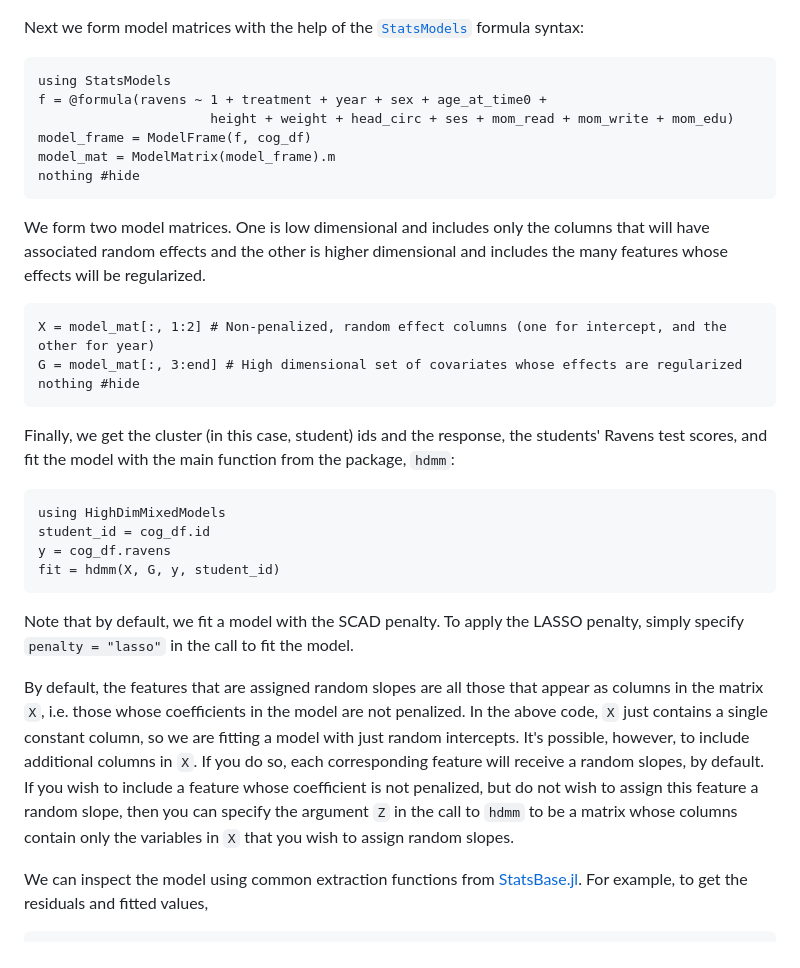
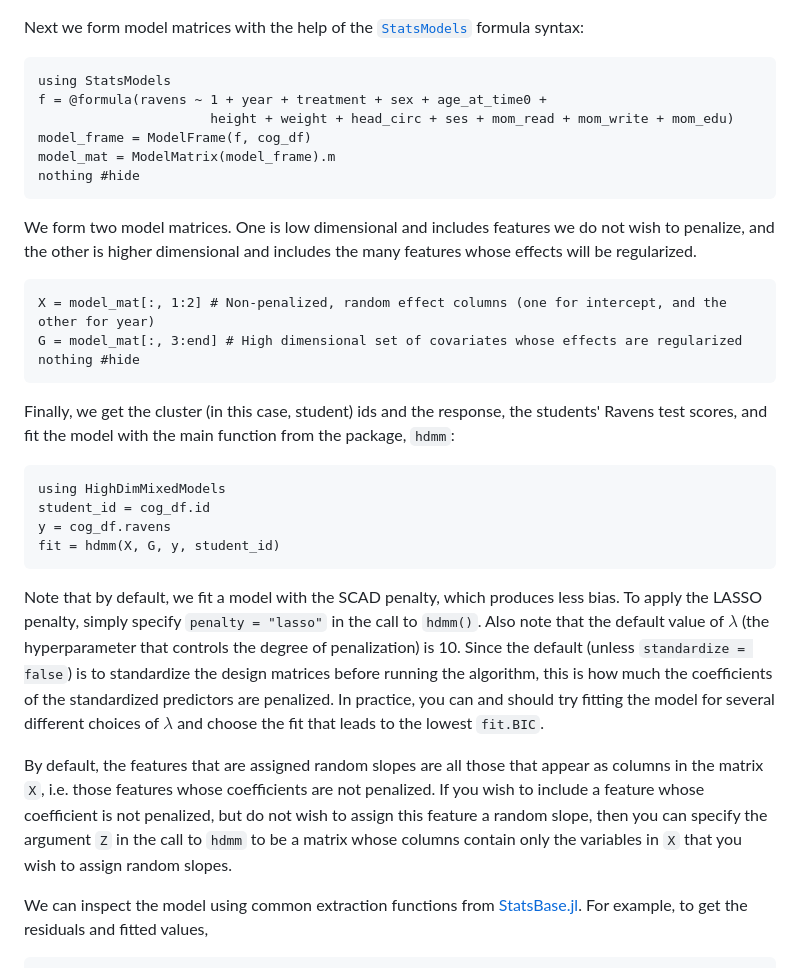
Before and after one commit to solislemuslab/HighDimMixedModels.jl, a Markdown page: docs/src/index.md, the part around the change. Rendered like a GitHub page.

Commit message:
Fix example in documentation

````diff
--- a/docs/src/index.md
+++ b/docs/src/index.md
@@ -26,14 +26,14 @@ nothing #hide
 Next we form model matrices with the help of the [`StatsModels`](https://juliastats.org/StatsModels.jl/stable/formula/#The-@formula-language) formula syntax:
 ```@example cog
 using StatsModels
-f = @formula(ravens ~ 1 + treatment + year + sex + age_at_time0 +
+f = @formula(ravens ~ 1 + year + treatment + sex + age_at_time0 +
                       height + weight + head_circ + ses + mom_read + mom_write + mom_edu)
 model_frame = ModelFrame(f, cog_df)
 model_mat = ModelMatrix(model_frame).m
 nothing #hide
 ```
 
-We form two model matrices. One is low dimensional and includes only the columns that will have associated random effects and the other is higher dimensional and includes the many features whose effects will be regularized.
+We form two model matrices. One is low dimensional and includes features we do not wish to penalize, and the other is higher dimensional and includes the many features whose effects will be regularized.
 ```@example cog
 X = model_mat[:, 1:2] # Non-penalized, random effect columns (one for intercept, and the other for year)
 G = model_mat[:, 3:end] # High dimensional set of covariates whose effects are regularized
@@ -48,9 +48,9 @@ y = cog_df.ravens
 fit = hdmm(X, G, y, student_id)
 ```
 
-Note that by default, we fit a model with the SCAD penalty. To apply the LASSO penalty, simply specify `penalty = "lasso"` in the call to fit the model.
+Note that by default, we fit a model with the SCAD penalty, which produces less bias. To apply the LASSO penalty, simply specify `penalty = "lasso"` in the call to `hdmm()`. Also note that the default value of $\lambda$ (the hyperparameter that controls the degree of penalization) is 10. Since the default (unless `standardize = false`) is to standardize the design matrices before running the algorithm, this is how much the coefficients of the standardized predictors are penalized. In practice, you can and should try fitting the model for several different choices of $\lambda$ and choose the fit that leads to the lowest `fit.BIC`.
 
-By default, the features that are assigned random slopes are all those that appear as columns in the matrix `X`, i.e. those whose coefficients in the model are not penalized. In the above code, `X` just contains a single constant column, so we are fitting a model with just random intercepts. It's possible, however, to include additional columns in `X`. If you do so, each corresponding feature will receive a random slopes, by default. If you wish to include a feature whose coefficient is not penalized, but do not wish to assign this feature a random slope, then you can specify the argument `Z` in the call to `hdmm` to be a matrix whose columns contain only the variables in `X` that you wish to assign random slopes.
+By default, the features that are assigned random slopes are all those that appear as columns in the matrix `X`, i.e. those features whose coefficients are not penalized. If you wish to include a feature whose coefficient is not penalized, but do not wish to assign this feature a random slope, then you can specify the argument `Z` in the call to `hdmm` to be a matrix whose columns contain only the variables in `X` that you wish to assign random slopes.
 
 We can inspect the model using common extraction functions from [StatsBase.jl](https://github.com/JuliaStats/StatsBase.jl/tree/master). For example, to get the residuals and fitted values,
 ```@repl cog
````
